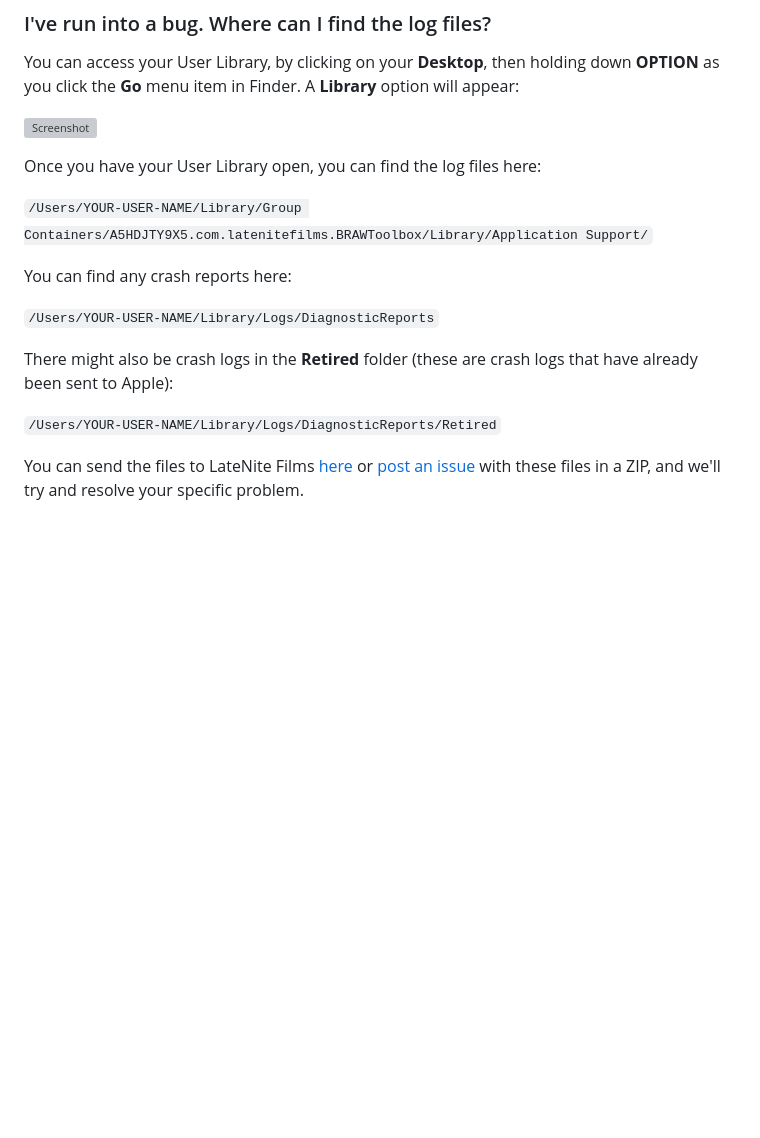
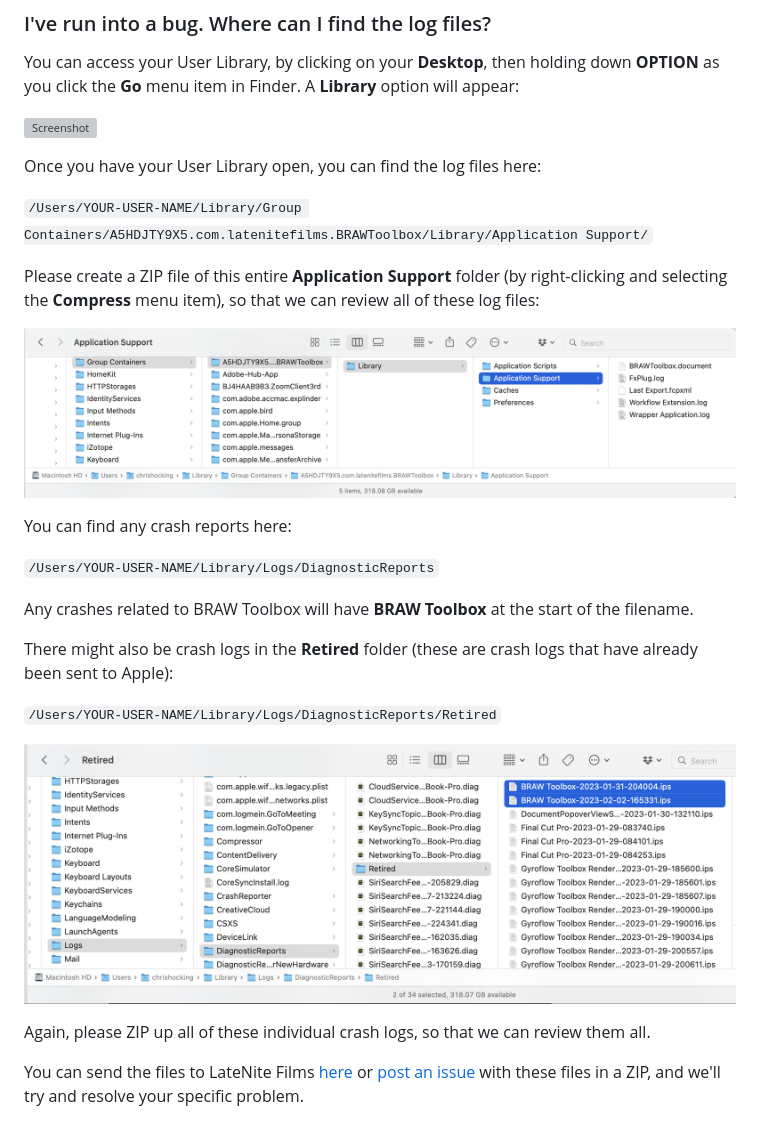
Before and after one commit to latenitefilms/BRAWToolbox, a Markdown page: docs/troubleshooting.md, the part around the change. Rendered like a GitHub page; pictures changed too: docs/static/application-support.png (added), docs/static/crash-logs.png (added); blank space fills up the shorter version; grey boxes are pictures that could not be loaded.

Commit message:
Updated Troubleshooting Steps

```diff
--- a/docs/troubleshooting.md
+++ b/docs/troubleshooting.md
@@ -179,12 +179,22 @@ Once you have your User Library open, you can find the log files here:
 
 `/Users/YOUR-USER-NAME/Library/Group Containers/A5HDJTY9X5.com.latenitefilms.BRAWToolbox/Library/Application Support/`
 
+Please create a ZIP file of this entire **Application Support** folder (by right-clicking and selecting the **Compress** menu item), so that we can review all of these log files:
+
+![Screenshot](static/application-support.png)
+
 You can find any crash reports here:
 
 `/Users/YOUR-USER-NAME/Library/Logs/DiagnosticReports`
+
+Any crashes related to BRAW Toolbox will have **BRAW Toolbox** at the start of the filename.
 
 There might also be crash logs in the **Retired** folder (these are crash logs that have already been sent to Apple):
 
 `/Users/YOUR-USER-NAME/Library/Logs/DiagnosticReports/Retired`
 
+![Screenshot](static/crash-logs.png)
+
+Again, please ZIP up all of these individual crash logs, so that we can review them all.
+
 You can send the files to LateNite Films [here](https://latenitefilms.digitalpigeon.com) or [post an issue](https://github.com/latenitefilms/brawtoolbox/issues) with these files in a ZIP, and we'll try and resolve your specific problem.
```
